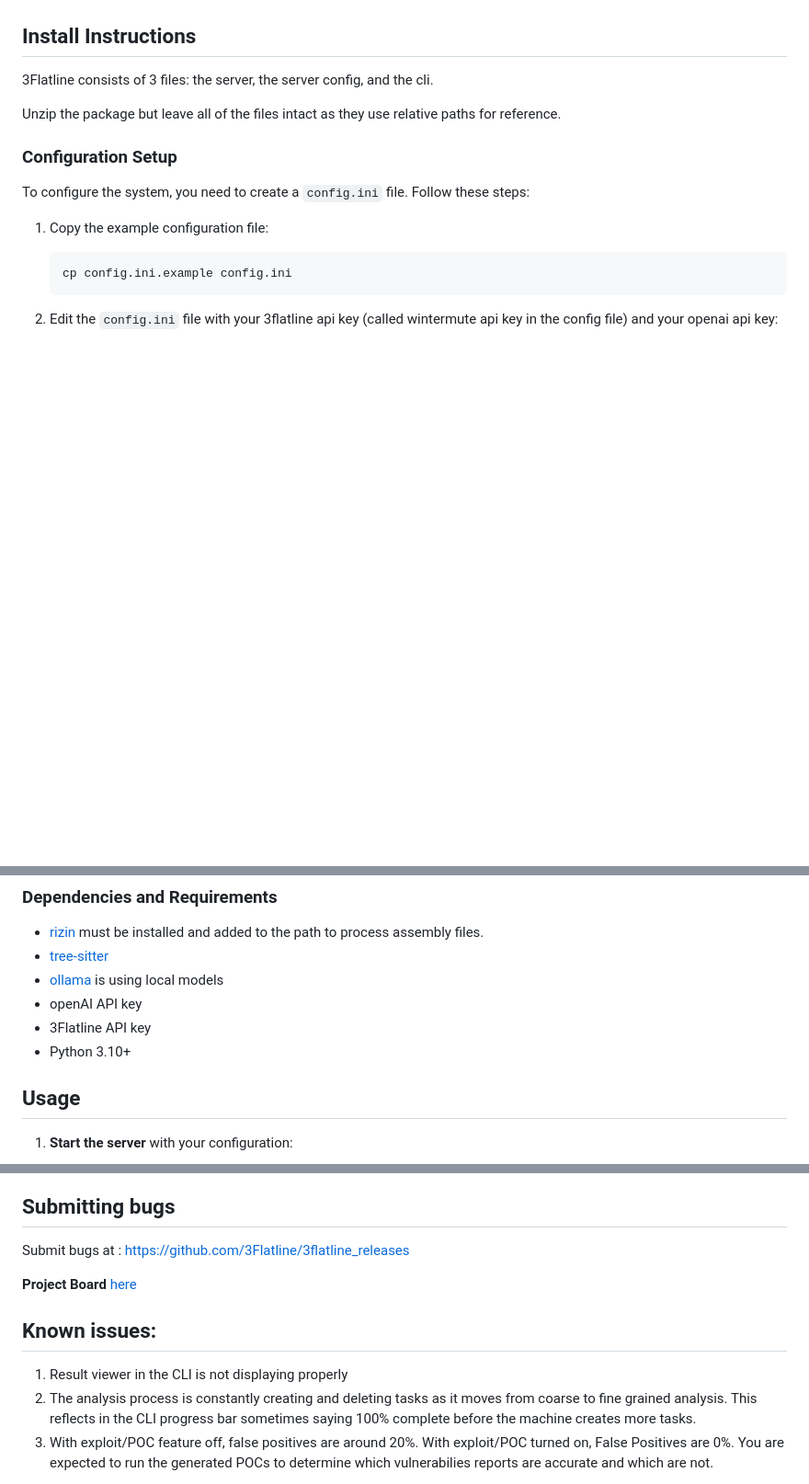
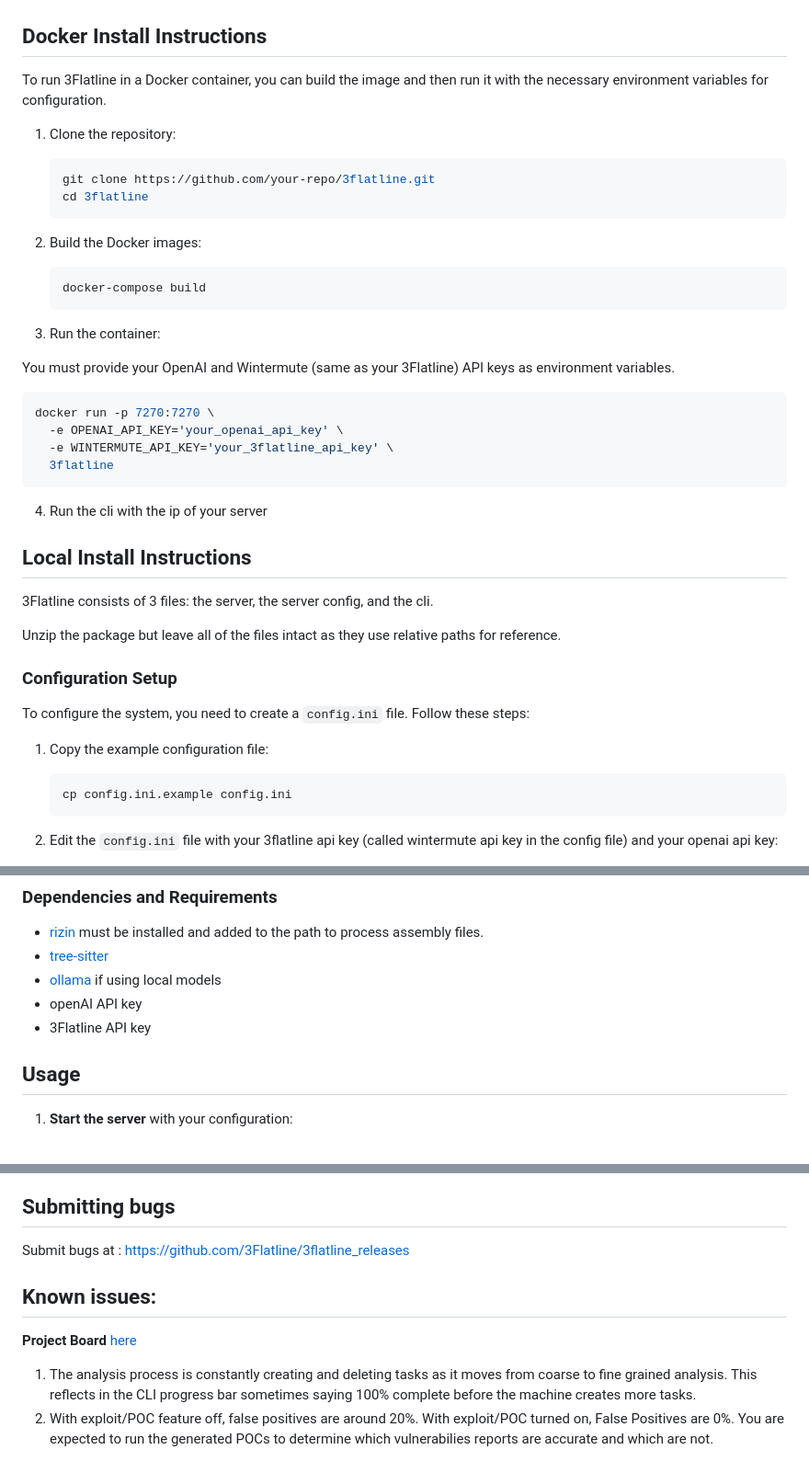
Before and after one commit to 3Flatline/3flatline_releases, a Markdown page: README.md, 3 parts joined by grey strips. Shown at 92% size. Drawn GitHub-style; blank space fills up the shorter version.

Commit message:
version update

````diff
--- a/README.md
+++ b/README.md
@@ -8,7 +8,37 @@ Release repositiy and bug tracker for 3flatline cli, server, and community editi
 
 ![ScreenShot](./media/screenshot.png)
 
-## Install Instructions
+## Docker Install Instructions
+
+To run 3Flatline in a Docker container, you can build the image and then run it with the necessary environment variables for configuration.
+
+1.  Clone the repository:
+
+    ```bash
+    git clone https://github.com/your-repo/3flatline.git
+    cd 3flatline
+    ```
+
+2.  Build the Docker images:
+
+    ```bash
+    docker-compose build
+    ```
+
+3. Run the container:
+
+You must provide your OpenAI and Wintermute (same as your 3Flatline) API keys as environment variables.
+
+```bash
+docker run -p 7270:7270 \
+  -e OPENAI_API_KEY='your_openai_api_key' \
+  -e WINTERMUTE_API_KEY='your_3flatline_api_key' \
+  3flatline
+```
+
+4. Run the cli with the ip of your server
+
+## Local Install Instructions
 
 3Flatline consists of 3 files: the server, the server config, and the cli.
 
@@ -32,10 +62,9 @@ To configure the system, you need to create a `config.ini` file. Follow these st
 
 - [rizin](https://github.com/rizinorg) must be installed and added to the path to process assembly files.
 - [tree-sitter](https://github.com/tree-sitter/tree-sitter)
-- [ollama](https://ollama.com) is using local models
+- [ollama](https://ollama.com) if using local models
 - openAI API key
 - 3Flatline API key
-- Python 3.10+
 
 ## Usage
 
@@ -235,11 +264,9 @@ When you first run 3flatline-server, it will create a database. If the sever cra
 
 Submit bugs at : https://github.com/3Flatline/3flatline_releases
 
+## Known issues:
+
 **Project Board** [here](https://github.com/orgs/3Flatline/projects/5)
 
-
-## Known issues:
-
-1. Result viewer in the CLI is not displaying properly
 1. The analysis process is constantly creating and deleting tasks as it moves from coarse to fine grained analysis. This reflects in the CLI progress bar sometimes saying 100% complete before the machine creates more tasks.
 1. With exploit/POC feature off, false positives are around 20%. With exploit/POC turned on, False Positives are 0%. You are expected to run the generated POCs to determine which vulnerabilies reports are accurate and which are not.
````
